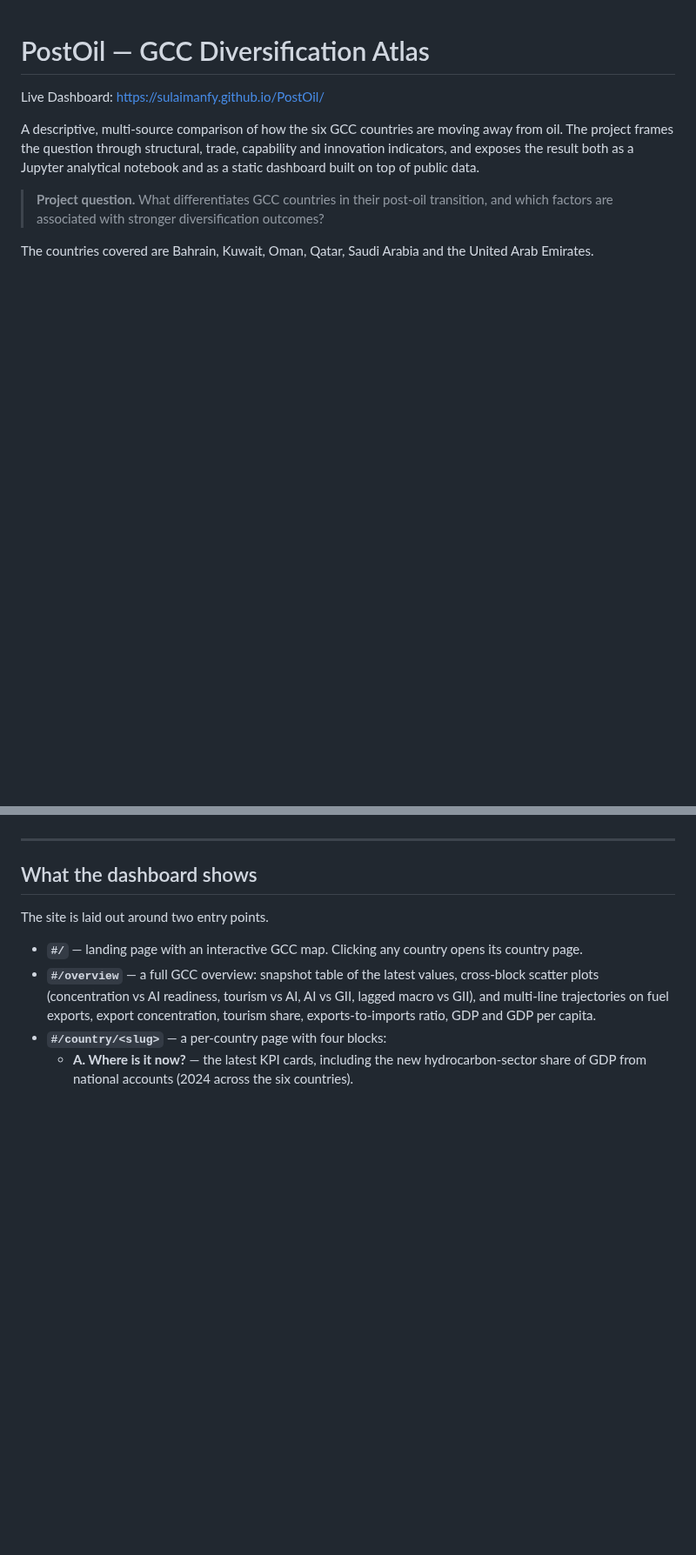
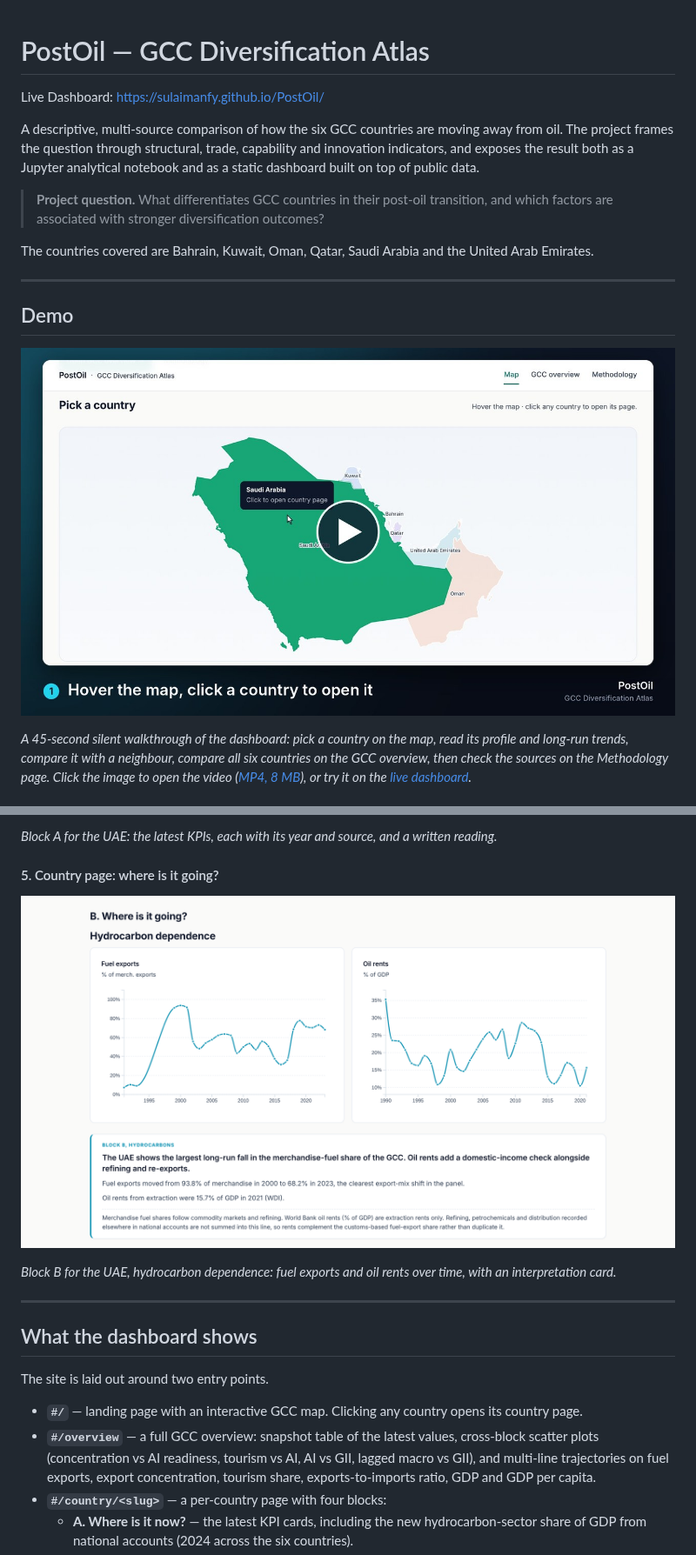
Before and after one commit to SulaimanFY/PostOil, a Markdown page: README.md, 2 parts joined by grey strips. Shown at 87% size. Rendered like a GitHub page; pictures changed too: docs/demo/PostOil-demo-poster.jpg (added), docs/screenshots/05-country-trends.png (added); blank space fills up the shorter version.

```diff
--- a/README.md
+++ b/README.md
@@ -14,3 +14,17 @@ of public data.
 
 The countries covered are Bahrain, Kuwait, Oman, Qatar, Saudi Arabia and
 the United Arab Emirates.
+
+---
+
+## Demo
+
+[![PostOil demo: pick a country on the map, read its profile and trends, compare the six, check the sources](docs/demo/PostOil-demo-poster.jpg)](docs/demo/PostOil-demo.mp4)
+
+*A 45-second silent walkthrough of the dashboard: pick a country on the
+map, read its profile and long-run trends, compare it with a neighbour,
+compare all six countries on the GCC overview, then check the sources on
+the Methodology page. Click the image to open the video
+([MP4, 8 MB](docs/demo/PostOil-demo.mp4)), or try it on the
+[live dashboard](https://sulaimanfy.github.io/PostOil/).*
+
@@ -17,3 +60,12 @@ the United Arab Emirates.
+*Block A for the UAE: the latest KPIs, each with its year and source,
+and a written reading.*
+
+#### 5. Country page: where is it going?
+
+![UAE country page, Block B hydrocarbons](docs/screenshots/05-country-trends.png)
+
+*Block B for the UAE, hydrocarbon dependence: fuel exports and oil rents
+over time, with an interpretation card.*
 
 ---
 
```
Also changed, not shown: other parts of README.md (+31 -1 lines), docs/screenshots/01-map.png (added), docs/screenshots/02-gcc-snapshot.png (added), docs/screenshots/03-headline-pairings.png (added), docs/screenshots/04-country-profile.png (added), 1 other file.
